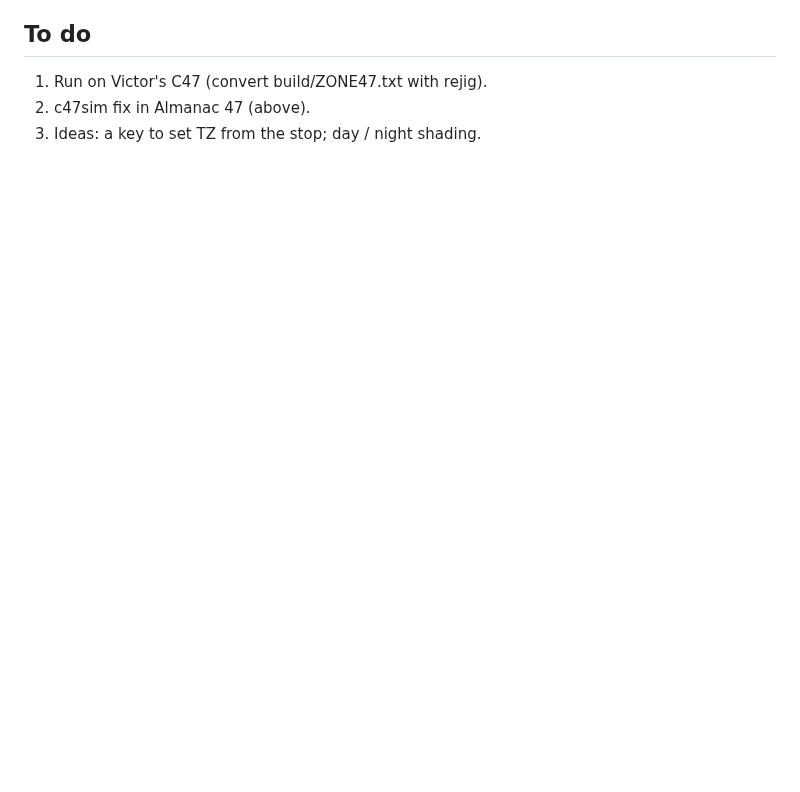
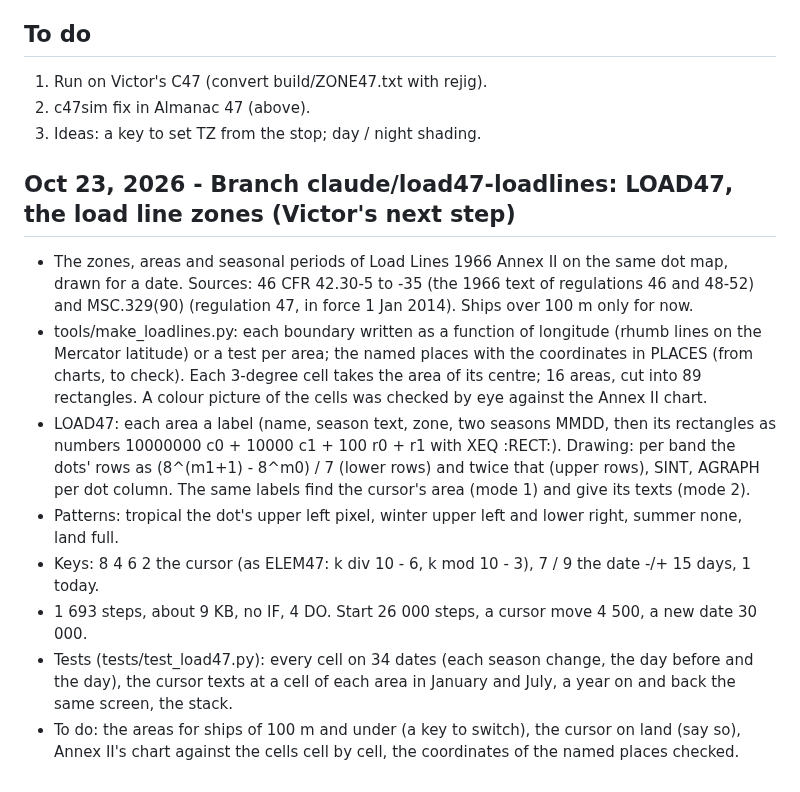
Before and after one commit to valdesvj/zones47, a Markdown page: DEVELOPMENT_NOTES.md, the part around the change. Drawn GitHub-style; blank space fills up the shorter version.

```diff
--- a/DEVELOPMENT_NOTES.md
+++ b/DEVELOPMENT_NOTES.md
@@ -76,3 +76,24 @@
 1. Run on Victor's C47 (convert build/ZONE47.txt with rejig).
 2. c47sim fix in Almanac 47 (above).
 3. Ideas: a key to set TZ from the stop; day / night shading.
+
+## Oct 23, 2026 - Branch claude/load47-loadlines: LOAD47, the load line zones (Victor's next step)
+
+- The zones, areas and seasonal periods of Load Lines 1966 Annex II on the same dot map, drawn for a date.
+  Sources: 46 CFR 42.30-5 to -35 (the 1966 text of regulations 46 and 48-52) and MSC.329(90) (regulation 47,
+  in force 1 Jan 2014). Ships over 100 m only for now.
+- tools/make_loadlines.py: each boundary written as a function of longitude (rhumb lines on the Mercator
+  latitude) or a test per area; the named places with the coordinates in PLACES (from charts, to check). Each
+  3-degree cell takes the area of its centre; 16 areas, cut into 89 rectangles. A colour picture of the cells
+  was checked by eye against the Annex II chart.
+- LOAD47: each area a label (name, season text, zone, two seasons MMDD, then its rectangles as numbers
+  10000000 c0 + 10000 c1 + 100 r0 + r1 with XEQ :RECT:). Drawing: per band the dots' rows as
+  (8^(m1+1) - 8^m0) / 7 (lower rows) and twice that (upper rows), SINT, AGRAPH per dot column. The same labels
+  find the cursor's area (mode 1) and give its texts (mode 2).
+- Patterns: tropical the dot's upper left pixel, winter upper left and lower right, summer none, land full.
+- Keys: 8 4 6 2 the cursor (as ELEM47: k div 10 - 6, k mod 10 - 3), 7 / 9 the date -/+ 15 days, 1 today.
+- 1 693 steps, about 9 KB, no IF, 4 DO. Start 26 000 steps, a cursor move 4 500, a new date 30 000.
+- Tests (tests/test_load47.py): every cell on 34 dates (each season change, the day before and the day), the
+  cursor texts at a cell of each area in January and July, a year on and back the same screen, the stack.
+- To do: the areas for ships of 100 m and under (a key to switch), the cursor on land (say so), Annex II's
+  chart against the cells cell by cell, the coordinates of the named places checked.
```
Also changed, not shown: README.md (+43 -0 lines), docs/LOAD47_apr.png (added), docs/LOAD47_oct.png (added), docs/LOAD47_sindian.png (added), 10 other files.
